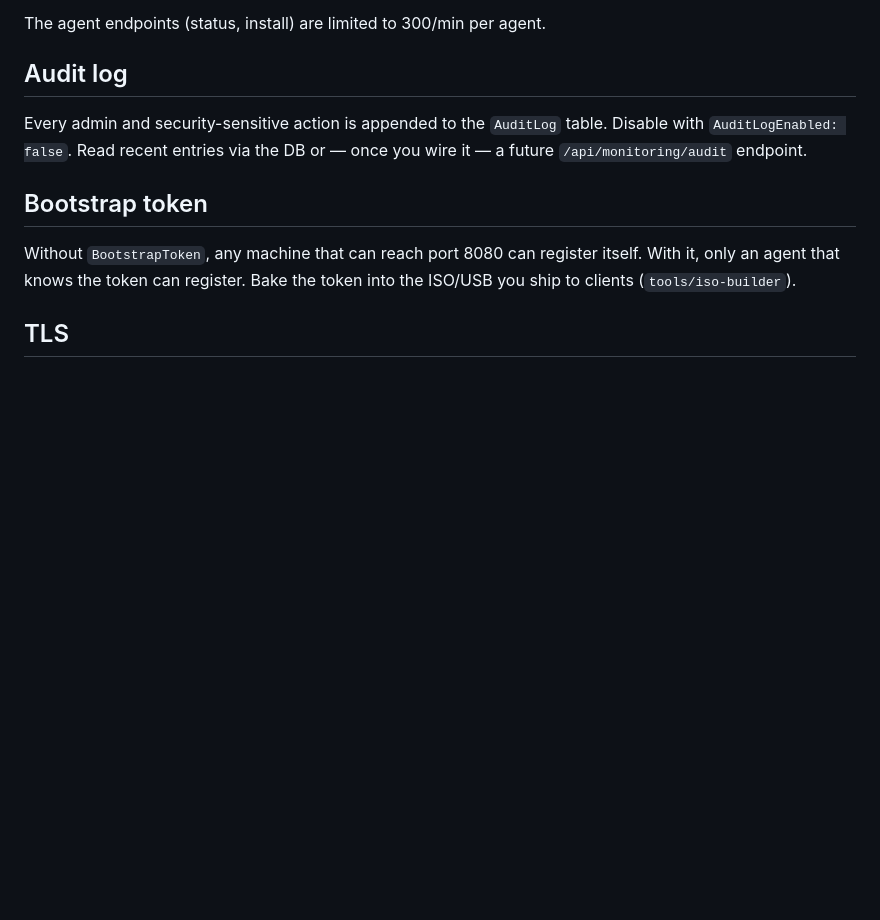
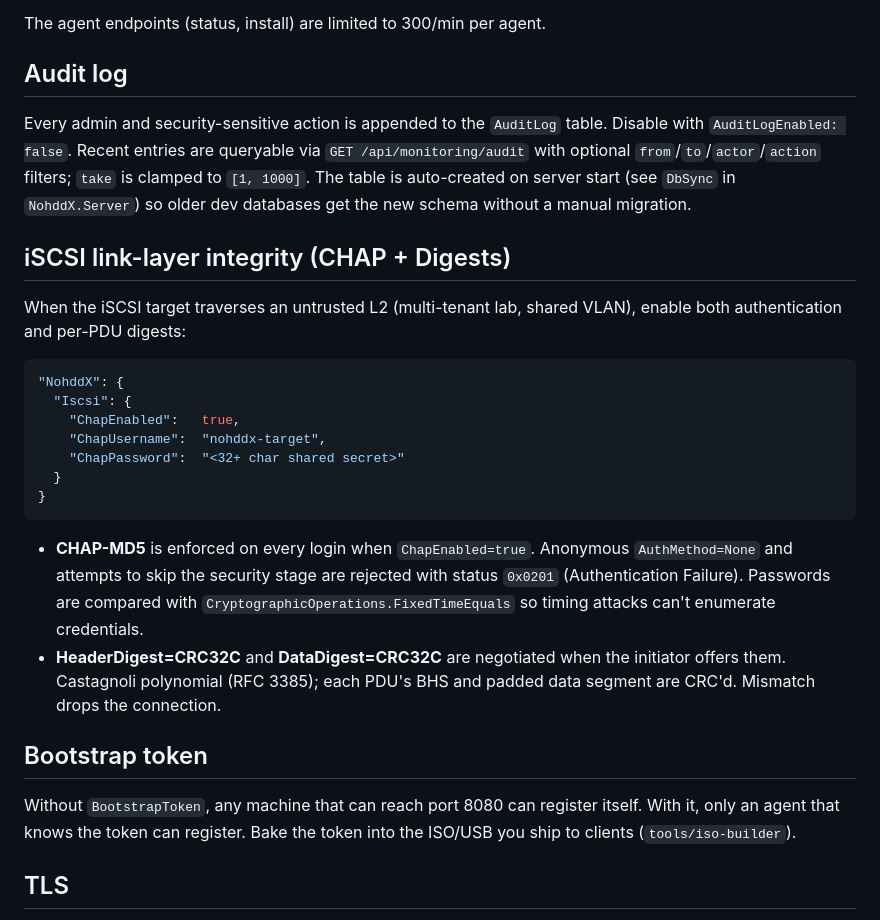
Before and after one commit to xjanova/nohddX, a Markdown page: docs/SECURITY.md, the part around the change. GitHub-like rendering; blank space fills up the shorter version.

````diff
--- a/docs/SECURITY.md
+++ b/docs/SECURITY.md
@@ -69,8 +69,35 @@ The agent endpoints (status, install) are limited to 300/min per agent.
 ## Audit log
 
 Every admin and security-sensitive action is appended to the `AuditLog`
-table. Disable with `AuditLogEnabled: false`. Read recent entries via the
-DB or — once you wire it — a future `/api/monitoring/audit` endpoint.
+table. Disable with `AuditLogEnabled: false`. Recent entries are queryable
+via `GET /api/monitoring/audit` with optional `from`/`to`/`actor`/`action`
+filters; `take` is clamped to `[1, 1000]`. The table is auto-created on
+server start (see `DbSync` in `NohddX.Server`) so older dev databases get
+the new schema without a manual migration.
+
+## iSCSI link-layer integrity (CHAP + Digests)
+
+When the iSCSI target traverses an untrusted L2 (multi-tenant lab, shared
+VLAN), enable both authentication and per-PDU digests:
+
+```jsonc
+"NohddX": {
+  "Iscsi": {
+    "ChapEnabled":   true,
+    "ChapUsername":  "nohddx-target",
+    "ChapPassword":  "<32+ char shared secret>"
+  }
+}
+```
+
+- **CHAP-MD5** is enforced on every login when `ChapEnabled=true`. Anonymous
+  `AuthMethod=None` and attempts to skip the security stage are rejected
+  with status `0x0201` (Authentication Failure). Passwords are compared
+  with `CryptographicOperations.FixedTimeEquals` so timing attacks can't
+  enumerate credentials.
+- **HeaderDigest=CRC32C** and **DataDigest=CRC32C** are negotiated when the
+  initiator offers them. Castagnoli polynomial (RFC 3385); each PDU's BHS
+  and padded data segment are CRC'd. Mismatch drops the connection.
 
 ## Bootstrap token
 
````
Also changed, not shown: README.md (+68 -14 lines).
